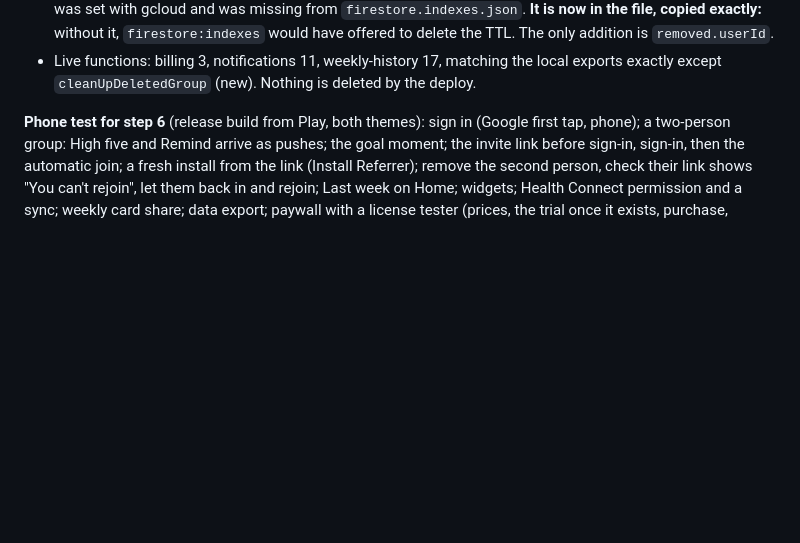
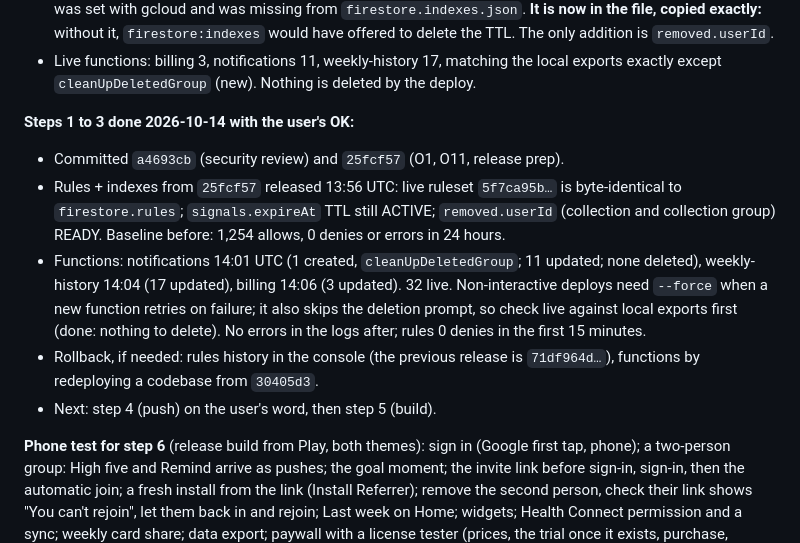
Before and after one commit to ArkayenLabs/pamoja-android, a Markdown page: DEPLOY_CHECKLIST.md, the part around the change. Drawn GitHub-style; blank space fills up the shorter version.

Commit message:
Record the security review and O1 deploy in the checklist

```diff
--- a/DEPLOY_CHECKLIST.md
+++ b/DEPLOY_CHECKLIST.md
@@ -47,6 +47,22 @@ change only what git says they change:
 - Live functions: billing 3, notifications 11, weekly-history 17, matching
   the local exports exactly except `cleanUpDeletedGroup` (new). Nothing is
   deleted by the deploy.
+
+**Steps 1 to 3 done 2026-10-14 with the user's OK:**
+- Committed `a4693cb` (security review) and `25fcf57` (O1, O11, release prep).
+- Rules + indexes from `25fcf57` released 13:56 UTC: live ruleset
+  `5f7ca95b…` is byte-identical to `firestore.rules`; `signals.expireAt` TTL
+  still ACTIVE; `removed.userId` (collection and collection group) READY.
+  Baseline before: 1,254 allows, 0 denies or errors in 24 hours.
+- Functions: notifications 14:01 UTC (1 created, `cleanUpDeletedGroup`; 11
+  updated; none deleted), weekly-history 14:04 (17 updated), billing 14:06
+  (3 updated). 32 live. Non-interactive deploys need `--force` when a new
+  function retries on failure; it also skips the deletion prompt, so check
+  live against local exports first (done: nothing to delete). No errors in
+  the logs after; rules 0 denies in the first 15 minutes.
+- Rollback, if needed: rules history in the console (the previous release is
+  `71df964d…`), functions by redeploying a codebase from `30405d3`.
+- Next: step 4 (push) on the user's word, then step 5 (build).
 
 **Phone test for step 6** (release build from Play, both themes): sign in
 (Google first tap, phone); a two-person group: High five and Remind arrive as
```
Also changed, not shown: SECURITY_REVIEW.md (+3 -3 lines).
